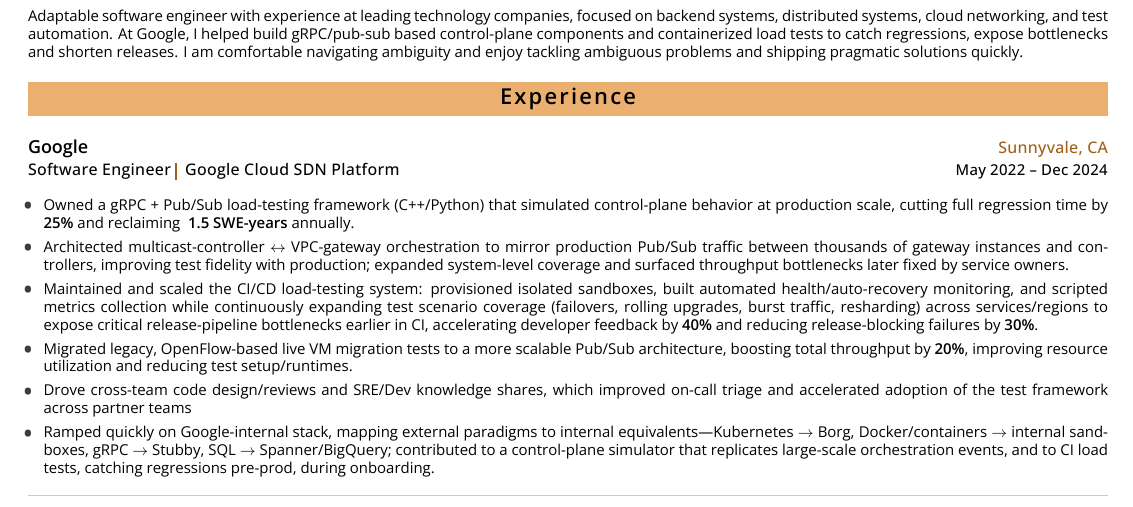
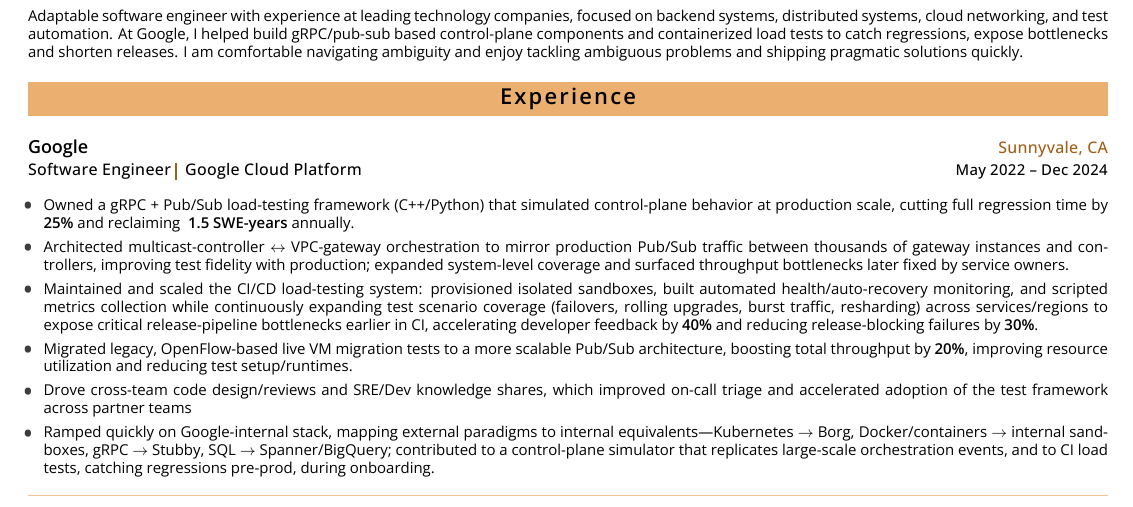
Before and after one commit to alanoj/CitrusCV, a LaTeX CV (resume.tex): part of the page, cut so that both start at the same text. Compiled offline with XeLaTeX; a LaTeX package or settings file that is missing is left out.

Commit message:
Removing "SDN" from Google experience item.

```diff
--- a/resume.tex
+++ b/resume.tex
@@ -25,7 +25,7 @@
     \experienceItem
     {\selectfont\resumeFontSemiBold Google}
     {Sunnyvale, CA}
-    {Software Engineer, Google Cloud SDN Platform}
+    {Software Engineer, Google Cloud Platform}
     {May 2022 – Dec 2024}
     {%
         \multibulletitem{Owned a gRPC + Pub/Sub load-testing framework (C++/Python) that simulated control-plane behavior at production scale, cutting full regression time by \textsbseries{25\%} and reclaiming \textsbseries{~1.5 SWE-years} annually.}
```
Also changed, not shown: resume.pdf, 4 other files.
